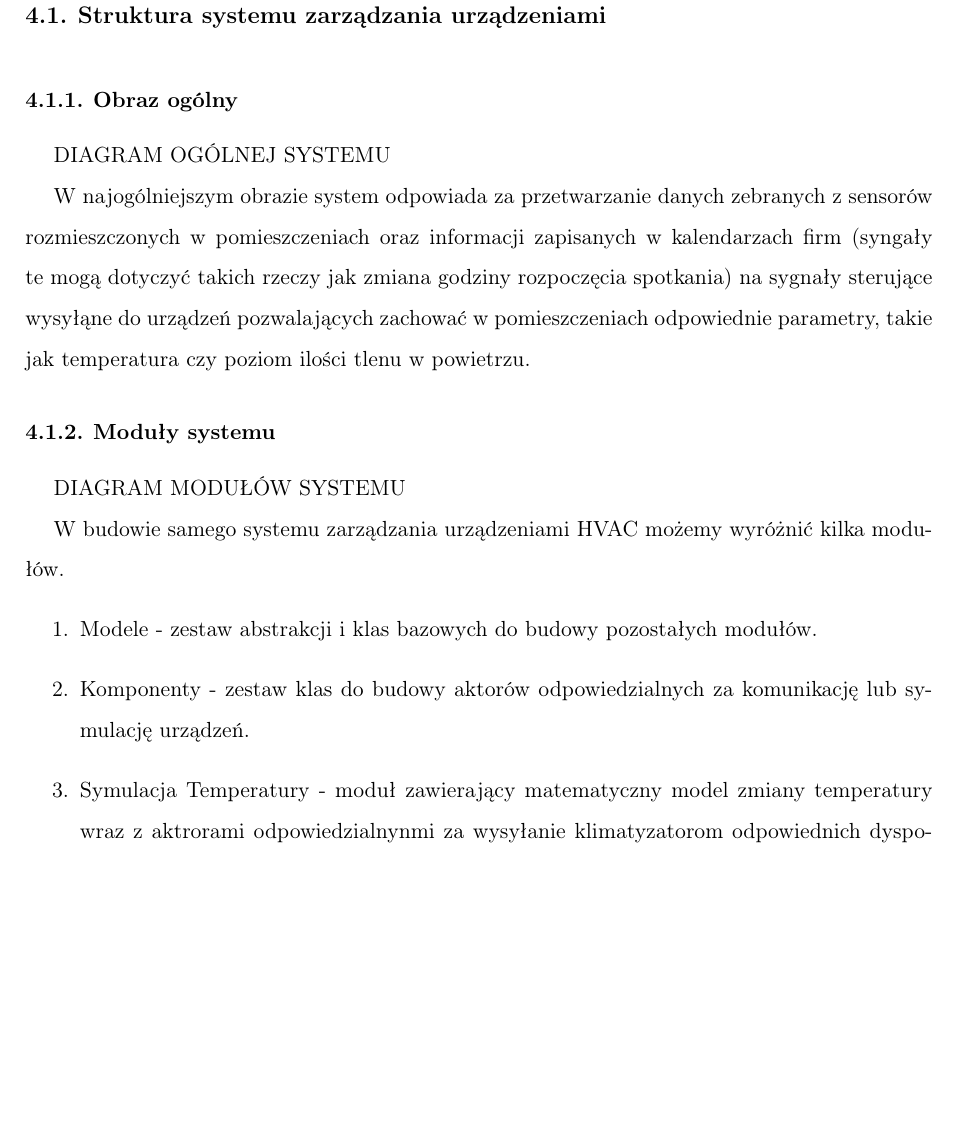
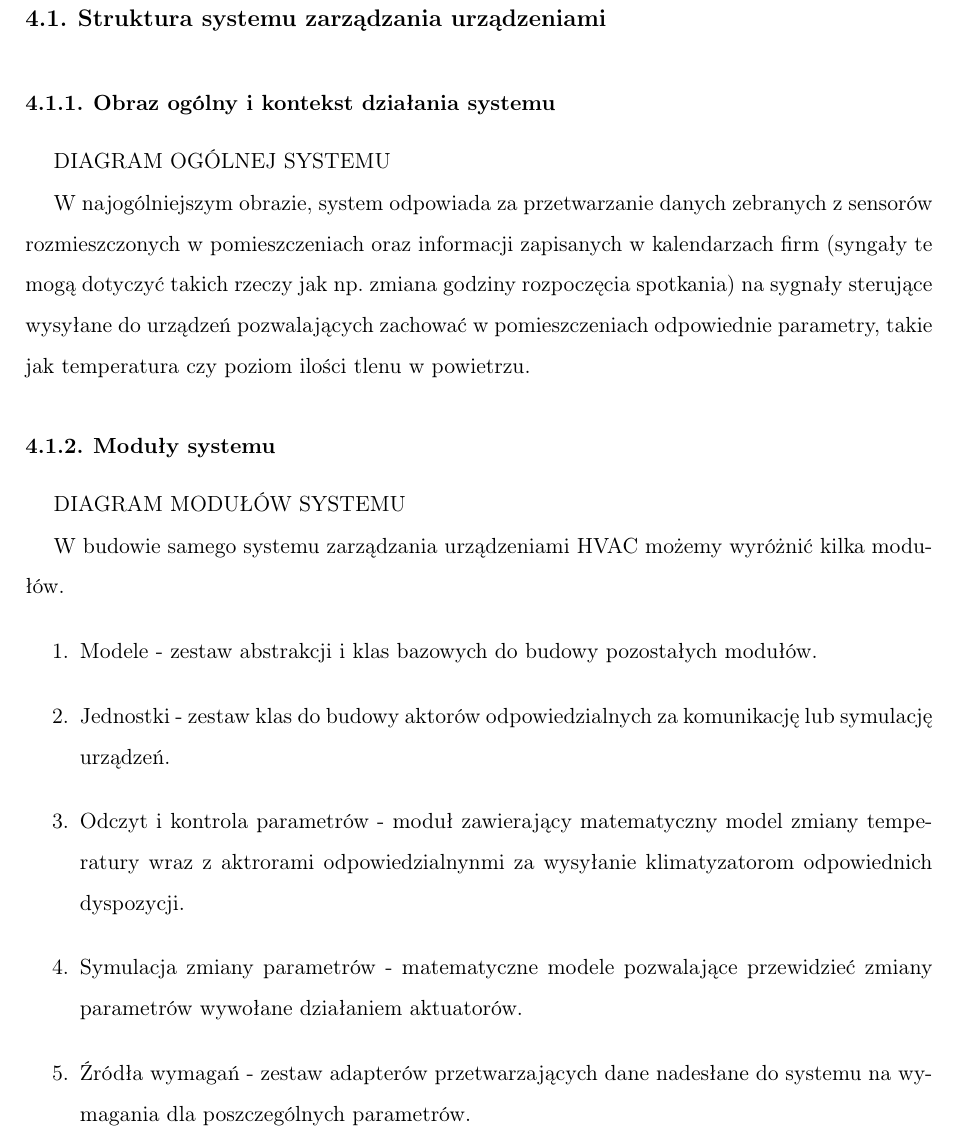
Before and after one commit to JGrzybowski/OfficeHVAC-Thesis, a LaTeX thesis (main.tex, which reads chapters/architektura.tex): part of page 14 of 41, cut so that both start at the same text, the shorter picture padded with empty space. Compiled offline with pdfLaTeX.

Commit message:
Poprawki opisu architektury

```diff
--- a/chapters/architektura.tex
+++ b/chapters/architektura.tex
@@ -1,11 +1,10 @@
 \chapter{Architektura rozwiązania}
 \section{Struktura systemu zarządzania urządzeniami}
-\subsection{Obraz ogólny}
+\subsection{Obraz ogólny i kontekst działania systemu}
 DIAGRAM OGÓLNEJ SYSTEMU
 % \input{./diagrams/systemConcept}
 
-W najogólniejszym obrazie system odpowiada za przetwarzanie danych zebranych z sensorów rozmieszczonych w pomieszczeniach oraz informacji zapisanych w kalendarzach firm (syngały te mogą dotyczyć takich rzeczy jak zmiana godziny rozpoczęcia spotkania)
-na sygnały sterujące wysyłąne do urządzeń pozwalających zachować w pomieszczeniach odpowiednie parametry, takie jak temperatura czy poziom ilości tlenu w powietrzu.
+W najogólniejszym obrazie, system odpowiada za przetwarzanie danych zebranych z sensorów rozmieszczonych w pomieszczeniach oraz informacji zapisanych w kalendarzach firm (syngały te mogą dotyczyć takich rzeczy jak np. zmiana godziny rozpoczęcia spotkania) na sygnały sterujące wysyłane do urządzeń pozwalających zachować w pomieszczeniach odpowiednie parametry, takie jak temperatura czy poziom ilości tlenu w powietrzu.
 
 \subsection{Moduły systemu}
 DIAGRAM MODUŁÓW SYSTEMU
@@ -14,10 +13,11 @@ DIAGRAM MODUŁÓW SYSTEMU
 W budowie samego systemu zarządzania urządzeniami HVAC możemy wyróżnić kilka modułów.
 \begin{enumerate}
     \item Modele - zestaw abstrakcji i klas bazowych do budowy pozostałych modułów.
-    \item Komponenty - zestaw klas do budowy aktorów odpowiedzialnych za komunikację lub symulację urządzeń.
-    \item Symulacja Temperatury - moduł zawierający matematyczny model zmiany temperatury wraz z aktrorami odpowiedzialnynmi za wysyłanie klimatyzatorom odpowiednich dyspozycji.
-    \item Zarządzanie Pomieszczeniem - moduł odpowiedzialny za aktorów zarządzanie komunikacją pomiędzy sensorami a aktuatorami.
-    To w tym module odbywa się większość przetwarzania sygnałów wejściowych na sygnały wyjściowe z systemu.
+    \item Jednostki - zestaw klas do budowy aktorów odpowiedzialnych za komunikację lub symulację urządzeń.
+    \item Odczyt i kontrola parametrów - moduł zawierający matematyczny model zmiany temperatury wraz z aktrorami odpowiedzialnynmi za wysyłanie klimatyzatorom odpowiednich dyspozycji.
+    \item Symulacja zmiany parametrów - matematyczne modele pozwalające przewidzieć zmiany parametrów wywołane działaniem aktuatorów.
+    \item Źródła wymagań - zestaw adapterów przetwarzających dane nadesłane do systemu na wymagania dla poszczególnych parametrów.
+    \item Zarządzanie Pomieszczeniem - moduł odpowiedzialny za zarządzanie komunikacją pomiędzy sensorami a aktuatorami.
 \end{enumerate}
 
 Należy też wyróżnić moduł aplikacji hostującej system aktorów.
```
Also changed, not shown: chapters/architektura.tex (12 more changed lines).
